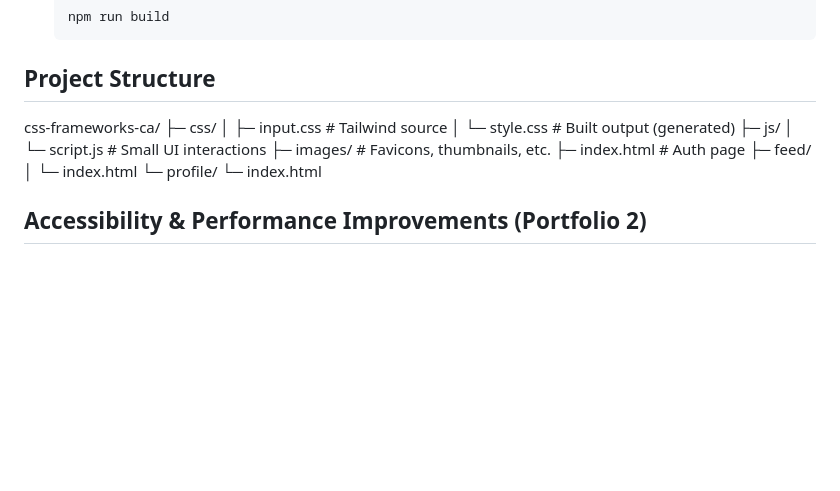
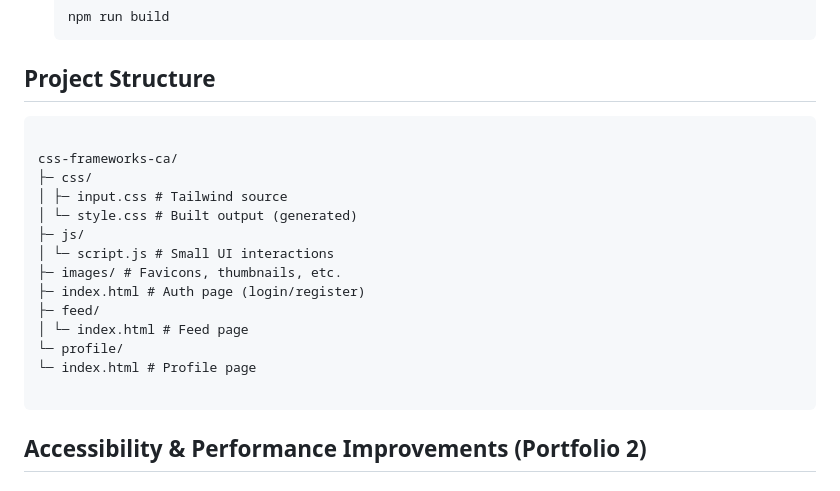
Before and after one commit to Inamarie84/css-frameworks-ca, a Markdown page: README.md, the part around one of its changes. GitHub-like rendering; blank space fills up the shorter version.

Commit message:
fixed markdown readme

````diff
--- a/README.md
+++ b/README.md
@@ -69,6 +69,8 @@
 
 ## Project Structure
 
+```text
+
 css-frameworks-ca/
 ├─ css/
 │ ├─ input.css # Tailwind source
@@ -76,11 +78,13 @@ css-frameworks-ca/
 ├─ js/
 │ └─ script.js # Small UI interactions
 ├─ images/ # Favicons, thumbnails, etc.
-├─ index.html # Auth page
+├─ index.html # Auth page (login/register)
 ├─ feed/
-│ └─ index.html
+│ └─ index.html # Feed page
 └─ profile/
-└─ index.html
+└─ index.html # Profile page
+
+```
 
 ## Accessibility & Performance Improvements (Portfolio 2)
 
````
Also changed, not shown: other parts of README.md (+4 -0 lines).
